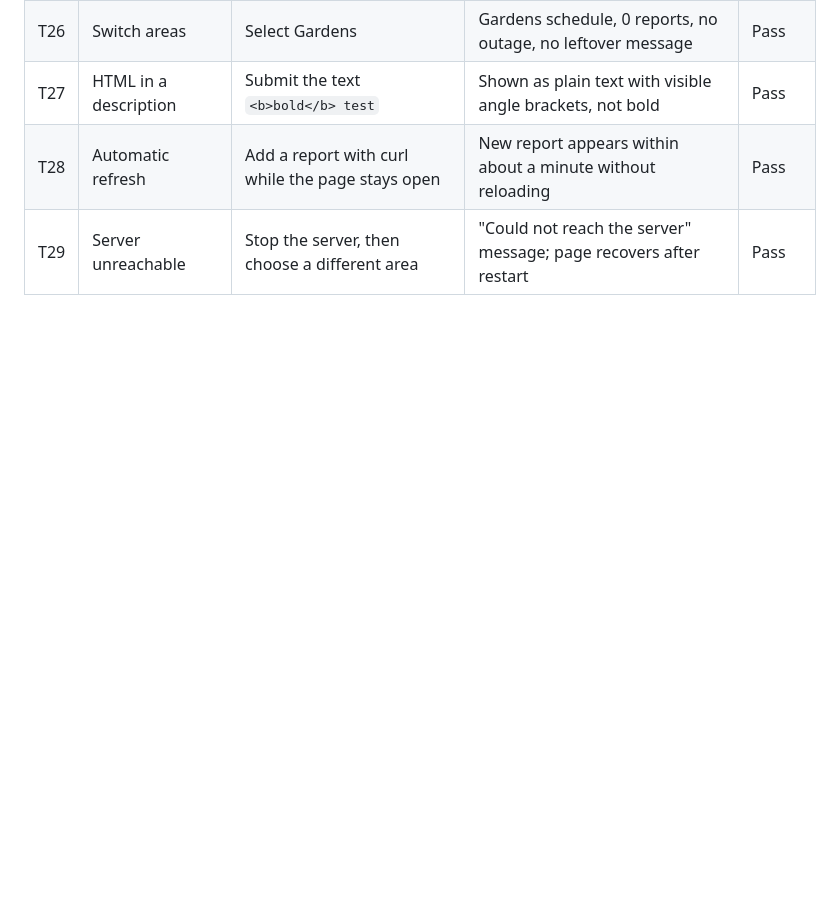
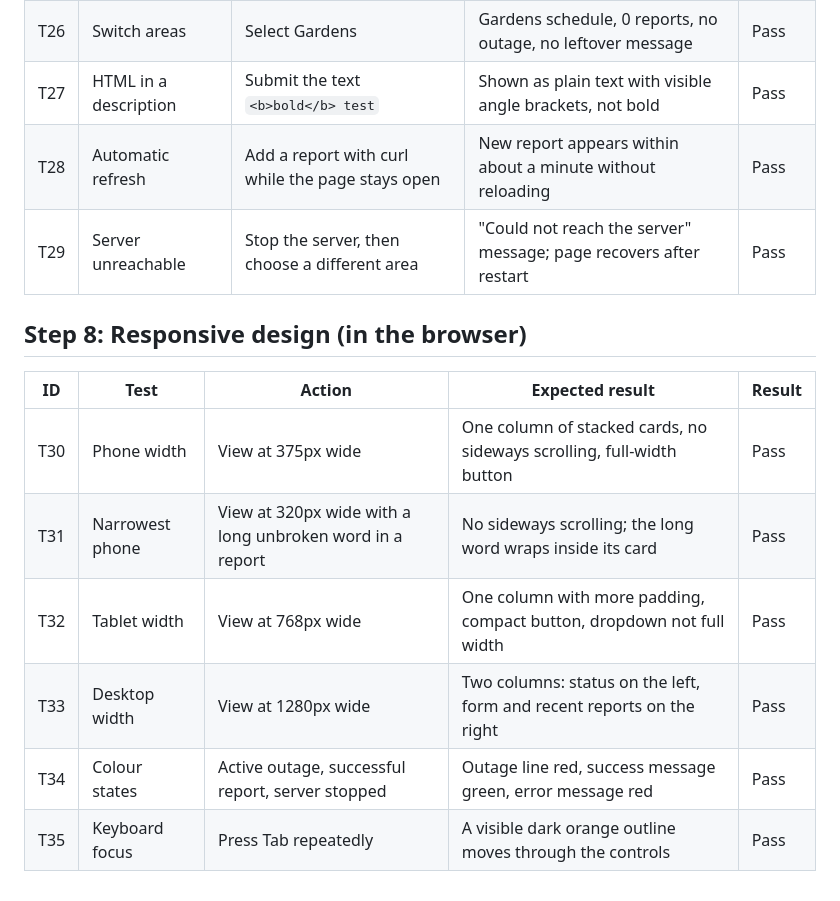
Before and after one commit to damonkooyman/capetown-loadshedding-tracker, a Markdown page: docs/manual-tests.md, the part around the change. GitHub-like rendering; blank space fills up the shorter version.

```diff
--- a/docs/manual-tests.md
+++ b/docs/manual-tests.md
@@ -50,3 +50,14 @@ Tests run by hand in the browser, with curl and with sqlite3. Automated tests ar
 | T27 | HTML in a description | Submit the text `<b>bold</b> test` | Shown as plain text with visible angle brackets, not bold | Pass |
 | T28 | Automatic refresh | Add a report with curl while the page stays open | New report appears within about a minute without reloading | Pass |
 | T29 | Server unreachable | Stop the server, then choose a different area | "Could not reach the server" message; page recovers after restart | Pass |
+
+## Step 8: Responsive design (in the browser)
+
+| ID | Test | Action | Expected result | Result |
+|----|------|--------|-----------------|--------|
+| T30 | Phone width | View at 375px wide | One column of stacked cards, no sideways scrolling, full-width button | Pass |
+| T31 | Narrowest phone | View at 320px wide with a long unbroken word in a report | No sideways scrolling; the long word wraps inside its card | Pass |
+| T32 | Tablet width | View at 768px wide | One column with more padding, compact button, dropdown not full width | Pass |
+| T33 | Desktop width | View at 1280px wide | Two columns: status on the left, form and recent reports on the right | Pass |
+| T34 | Colour states | Active outage, successful report, server stopped | Outage line red, success message green, error message red | Pass |
+| T35 | Keyboard focus | Press Tab repeatedly | A visible dark orange outline moves through the controls | Pass|
```
Also changed, not shown: docs/design-choices.md (+25 -0 lines).
